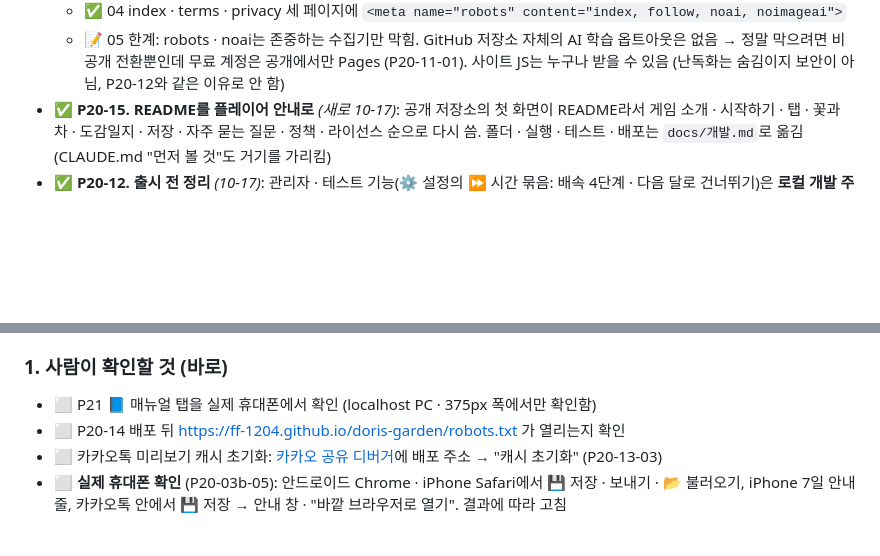
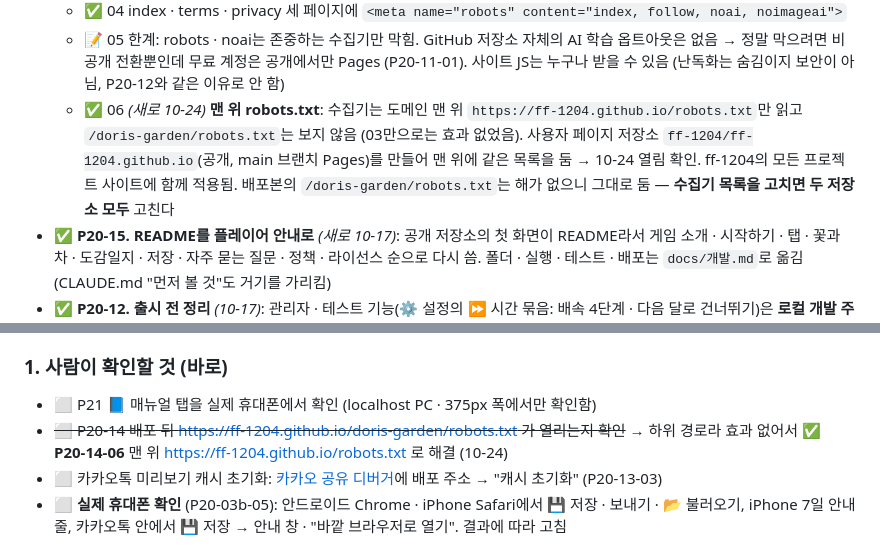
Before and after one commit to ff-1204/doris-garden, a Markdown page: 체크리스트.md, 2 parts joined by grey strips. Rendered like a GitHub page; blank space fills up the shorter version.

Commit message:
docs: 체크리스트 P20-14-06 맨 위 robots.txt(ff-1204.github.io) 기록
Co-Authored-By: Claude Opus 5.5 <noreply@anthropic.com>

```diff
--- a/체크리스트.md
+++ b/체크리스트.md
@@ -776,6 +776,7 @@
   - ✅ 03 배포본 `robots.txt`: GPTBot · ClaudeBot · anthropic-ai · Google-Extended · CCBot · Bytespider · PerplexityBot · Applebot-Extended · meta-externalagent · Amazonbot · cohere-ai 등 AI 수집기 Disallow, 그 밖(검색 엔진)은 Allow. `build-site.js` FILES에 추가
   - ✅ 04 index · terms · privacy 세 페이지에 `<meta name="robots" content="index, follow, noai, noimageai">`
   - 📝 05 한계: robots · noai는 존중하는 수집기만 막힘. GitHub 저장소 자체의 AI 학습 옵트아웃은 없음 → 정말 막으려면 비공개 전환뿐인데 무료 계정은 공개에서만 Pages (P20-11-01). 사이트 JS는 누구나 받을 수 있음 (난독화는 숨김이지 보안이 아님, P20-12와 같은 이유로 안 함)
+  - ✅ 06 *(새로 10-24)* **맨 위 robots.txt**: 수집기는 도메인 맨 위 `https://ff-1204.github.io/robots.txt`만 읽고 `/doris-garden/robots.txt`는 보지 않음 (03만으로는 효과 없었음). 사용자 페이지 저장소 `ff-1204/ff-1204.github.io`(공개, main 브랜치 Pages)를 만들어 맨 위에 같은 목록을 둠 → 10-24 열림 확인. ff-1204의 모든 프로젝트 사이트에 함께 적용됨. 배포본의 `/doris-garden/robots.txt`는 해가 없으니 그대로 둠 — **수집기 목록을 고치면 두 저장소 모두** 고친다
 - ✅ **P20-15. README를 플레이어 안내로** *(새로 10-17)*: 공개 저장소의 첫 화면이 README라서 게임 소개 · 시작하기 · 탭 · 꽃과 차 · 도감일지 · 저장 · 자주 묻는 질문 · 정책 · 라이선스 순으로 다시 씀. 폴더 · 실행 · 테스트 · 배포는 `docs/개발.md`로 옮김 (CLAUDE.md "먼저 볼 것"도 거기를 가리킴)
 - ✅ **P20-12. 출시 전 정리** *(10-17)*: 관리자 · 테스트 기능(⚙️ 설정의 ⏩ 시간 묶음: 배속 4단계 · 다음 달로 건너뛰기)은 **로컬 개발 주소(localhost · 127.0.0.1)에서만** 보임 ("개발용 · 이 컴퓨터(localhost)에서만 보여요"). 배포 사이트에서는 묶음이 없고, 배속을 켠 채 저장된 정원도 열면 **배속 1**로 돌아감. 주소 뒤에 무언가를 붙여 켜는 방법은 두지 않음 (숨김이지 보안은 아님 — 코드를 고치면 켤 수 있음)
 
@@ -850,7 +851,7 @@
 
 ### 1. 사람이 확인할 것 (바로)
 - ⬜ P21 📘 매뉴얼 탭을 실제 휴대폰에서 확인 (localhost PC · 375px 폭에서만 확인함)
-- ⬜ P20-14 배포 뒤 https://ff-1204.github.io/doris-garden/robots.txt 가 열리는지 확인
+- ~~⬜ P20-14 배포 뒤 https://ff-1204.github.io/doris-garden/robots.txt 가 열리는지 확인~~ → 하위 경로라 효과 없어서 ✅ **P20-14-06** 맨 위 https://ff-1204.github.io/robots.txt 로 해결 (10-24)
 - ⬜ 카카오톡 미리보기 캐시 초기화: [카카오 공유 디버거](https://developers.kakao.com/tool/debugger/sharing)에 배포 주소 → "캐시 초기화" (P20-13-03)
 - ⬜ **실제 휴대폰 확인** (P20-03b-05): 안드로이드 Chrome · iPhone Safari에서 💾 저장 · 보내기 · 📂 불러오기, iPhone 7일 안내 줄, 카카오톡 안에서 💾 저장 → 안내 창 · "바깥 브라우저로 열기". 결과에 따라 고침
 
```
